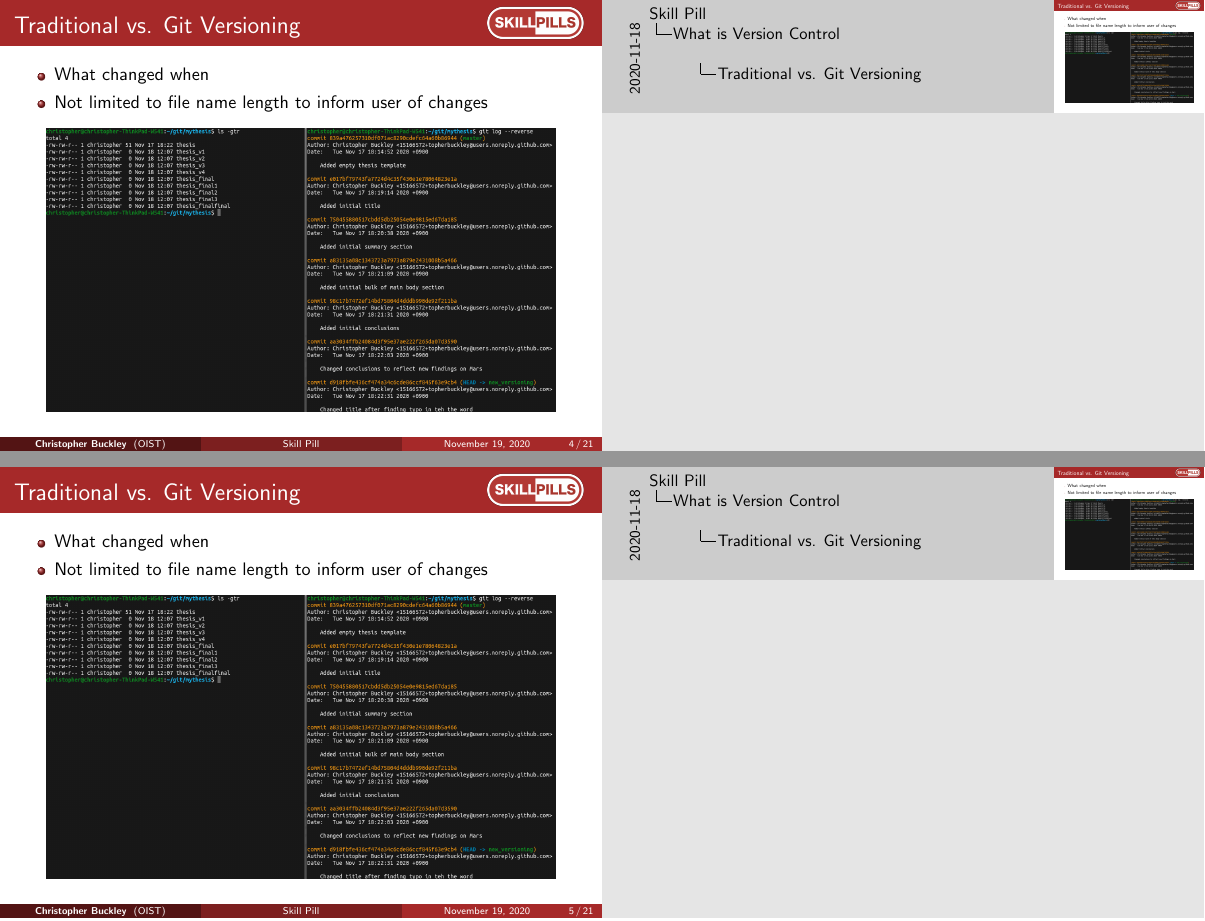
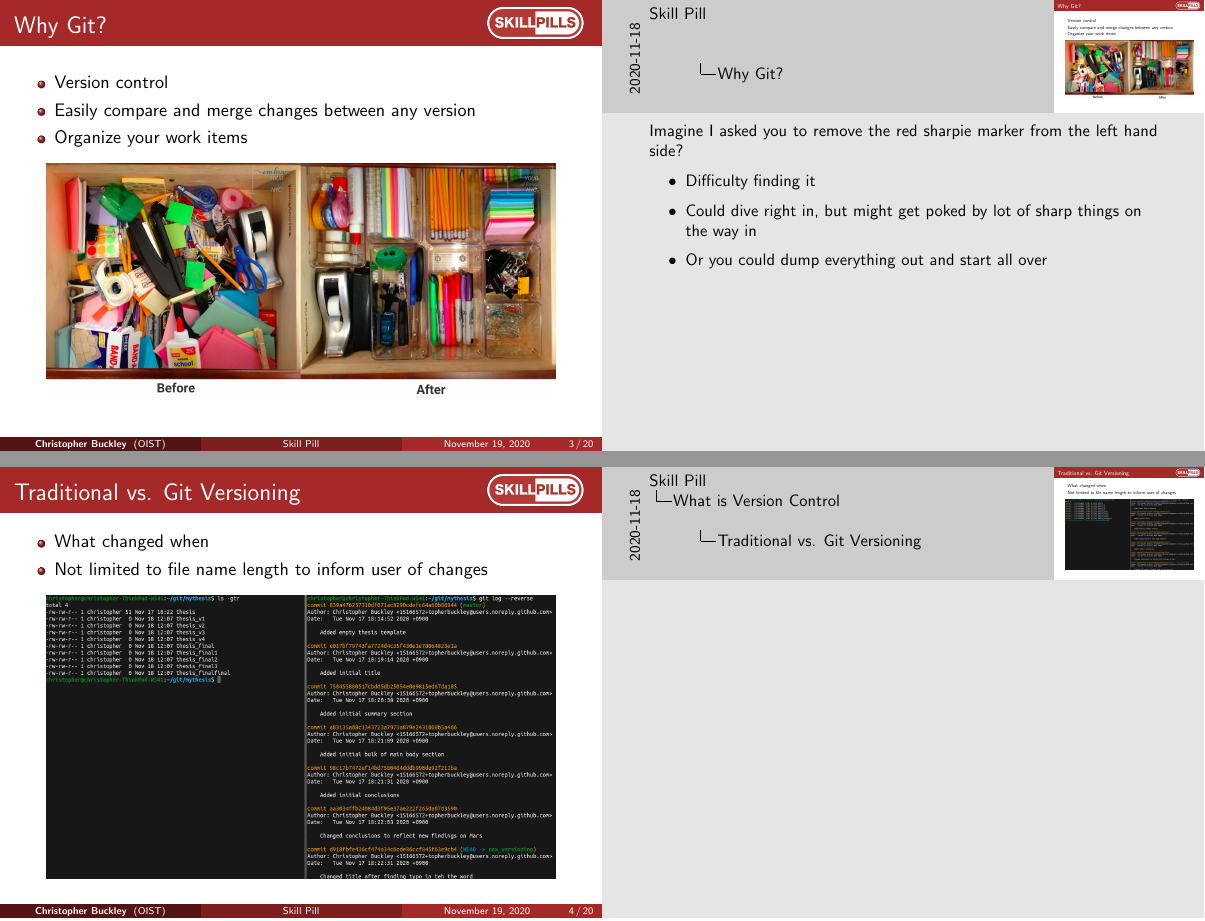
Before and after one commit to oist/skillpill-git, LaTeX slides (day1/lecture.tex): pages 4 and 5 of 21 before the commit and pages 3 and 4 of 20 after it, joined at a grey line. Compiled offline with pdfLaTeX.

Commit message:
Added notes to explain junk drawer analogy

```diff
--- a/day1/lecture.tex
+++ b/day1/lecture.tex
@@ -130,6 +130,14 @@ Okinawa Institute of Science and Technology \\ % Your institution for the title
 \end{itemize}
 \begin{center}\includegraphics[width=0.9\textwidth]{beforeafter.jpg}\end{center}
 \end{frame}
+\note{
+	Imagine I asked you to remove the red sharpie marker from the left hand side?
+	\begin{itemize}
+	\item Difficulty finding it
+	\item Could dive right in, but might get poked by lot of sharp things on the way in
+	\item Or you could dump everything out and start all over
+	\end{itemize}
+}
 
 \section{What is Version Control}
 
@@ -142,8 +150,3 @@ Okinawa Institute of Science and Technology \\ % Your institution for the title
 \begin{center}\includegraphics[width=0.9\textwidth]{versioning.png}\end{center}
 \end{frame}
 
-\begin{frame}[fragile]
-\frametitle{Traditional vs. Git Versioning}
-\begin{itemize}
-\item What changed when
-\item Not limited to file name length to inform user of changes
```
Also changed, not shown: day1/lecture.pdf, day1/lecture.tex (3 more changed lines).
